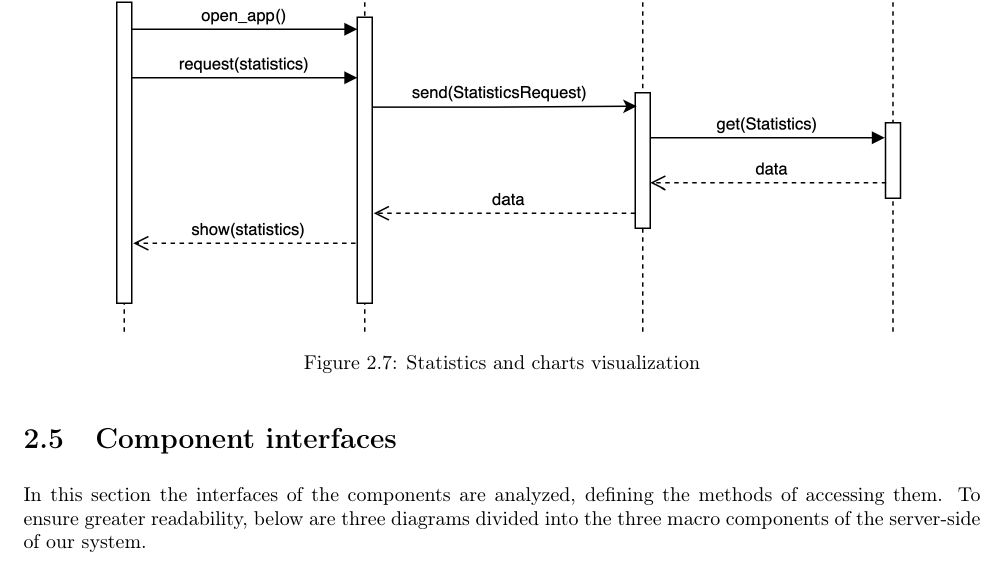
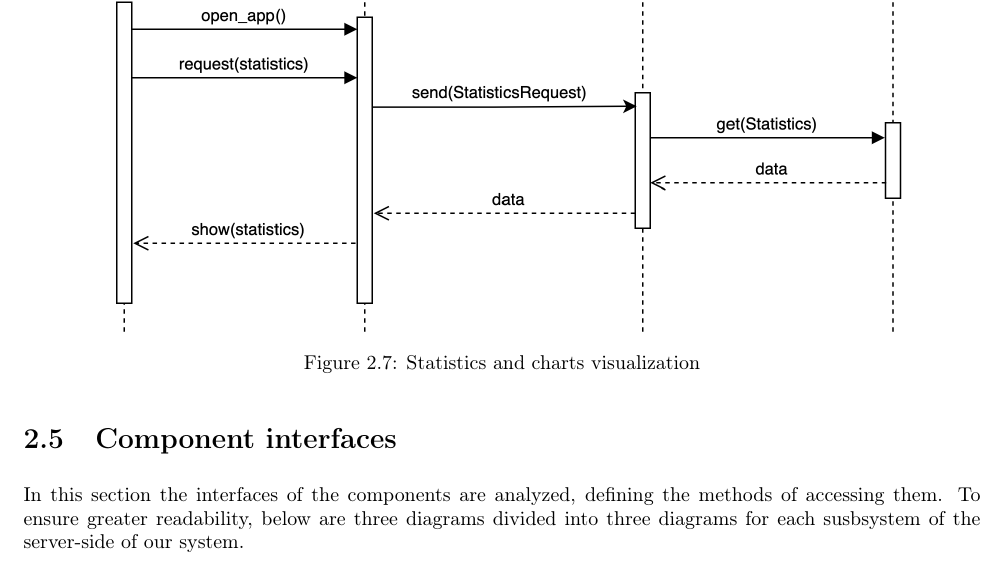
Before and after one commit to marcoDige/CLup, a LaTeX book (DDworkspace/LaTeXproject/main.tex, which reads DDworkspace/LaTeXproject/sections/arch_design/comp_interf.tex): part of page 14 of 30, cut so that both start at the same text. Compiled offline with pdfLaTeX.

Commit message:
2.5 fixes

```diff
--- a/DDworkspace/LaTeXproject/sections/arch_design/comp_interf.tex
+++ b/DDworkspace/LaTeXproject/sections/arch_design/comp_interf.tex
@@ -1,4 +1,4 @@
-In this section the interfaces of the components are analyzed, defining the methods of accessing them. To ensure greater readability, below are three diagrams divided into the three macro components of the server-side of our system.
+In this section the interfaces of the components are analyzed, defining the methods of accessing them. To ensure greater readability, below are three diagrams divided into three diagrams for each susbsystem of the server-side of our system.
 
 \begin{figure}[H]
     \centering
```
